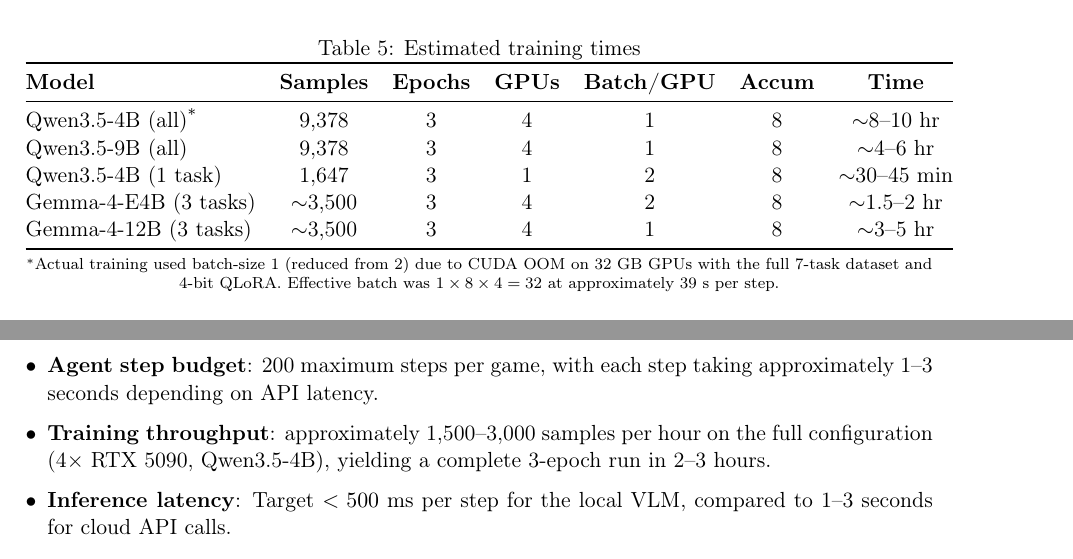
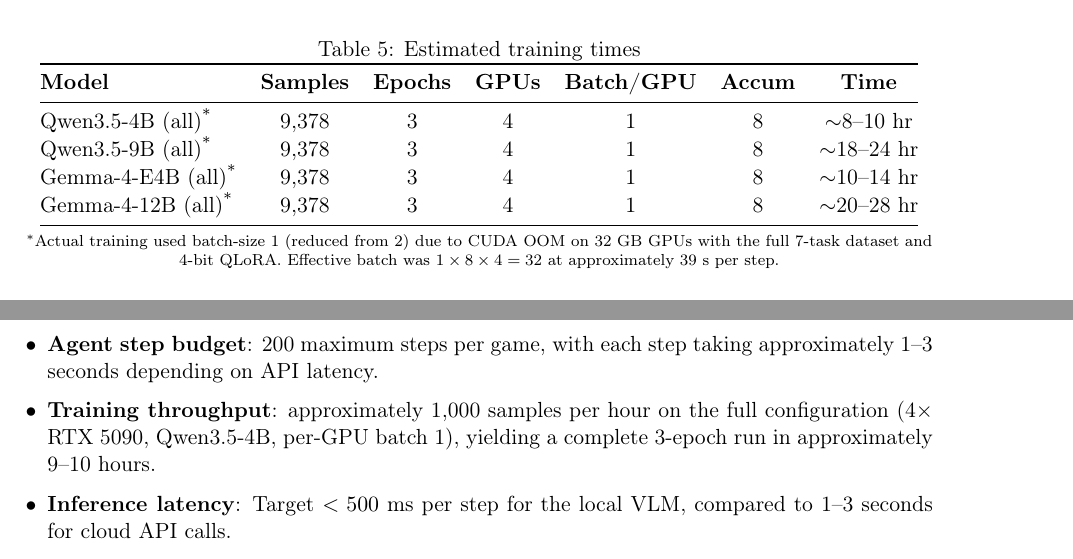
Before and after one commit to tzhazuma/smallgameagent, a LaTeX document (src/docs/report.tex): two parts of pages 6 and 9 of 10, joined at a grey line, cut so that both start at the same text. Compiled offline with pdfLaTeX.

Commit message:
fix: correct report.tex LoRA rank, training time, and table params per Oracle review

```diff
--- a/src/docs/report.tex
+++ b/src/docs/report.tex
@@ -310,10 +310,9 @@
 \textbf{Model} & \textbf{Samples} & \textbf{Epochs} & \textbf{GPUs} & \textbf{Batch/GPU} & \textbf{Accum} & \textbf{Time} \\
 \midrule
 Qwen3.5-4B (all)\textsuperscript{*}   & 9,378  & 3 & 4 & 1 & 8 & $\sim$8--10~hr \\
-Qwen3.5-9B (all)   & 9,378  & 3 & 4 & 1 & 8 & $\sim$4--6~hr \\
-Qwen3.5-4B (1 task)& 1,647  & 3 & 1 & 2 & 8 & $\sim$30--45~min \\
-Gemma-4-E4B (3 tasks) & $\sim$3,500 & 3 & 4 & 2 & 8 & $\sim$1.5--2~hr \\
-Gemma-4-12B (3 tasks) & $\sim$3,500 & 3 & 4 & 1 & 8 & $\sim$3--5~hr \\
+Qwen3.5-9B (all)\textsuperscript{*}   & 9,378  & 3 & 4 & 1 & 8 & $\sim$18--24~hr \\
+Gemma-4-E4B (all)\textsuperscript{*} & 9,378  & 3 & 4 & 1 & 8 & $\sim$10--14~hr \\
+Gemma-4-12B (all)\textsuperscript{*} & 9,378  & 3 & 4 & 1 & 8 & $\sim$20--28~hr \\
 \bottomrule
 \end{tabular}
 \par\smallskip
@@ -439,7 +438,7 @@
 
 \begin{itemize}[leftmargin=*,itemsep=2pt]
   \item \textbf{Agent step budget}: 200 maximum steps per game, with each step taking approximately 1--3 seconds depending on API latency.
-  \item \textbf{Training throughput}: approximately 1,500--3,000 samples per hour on the full configuration (4$\times$ RTX~5090, Qwen3.5-4B), yielding a complete 3-epoch run in 2--3 hours.
+  \item \textbf{Training throughput}: approximately 1,000 samples per hour on the full configuration (4$\times$ RTX~5090, Qwen3.5-4B, per-GPU batch~1), yielding a complete 3-epoch run in approximately 9--10 hours.
   \item \textbf{Inference latency}: Target $< 500$ ms per step for the local VLM, compared to 1--3 seconds for cloud API calls.
   \item \textbf{Cost elimination}: The fine-tuned VLM eliminates per-inference API costs entirely, enabling offline and air-gapped deployment.
 \end{itemize}
```
Also changed, not shown: src/docs/report.pdf, src/docs/report.tex (2 more changed lines).
